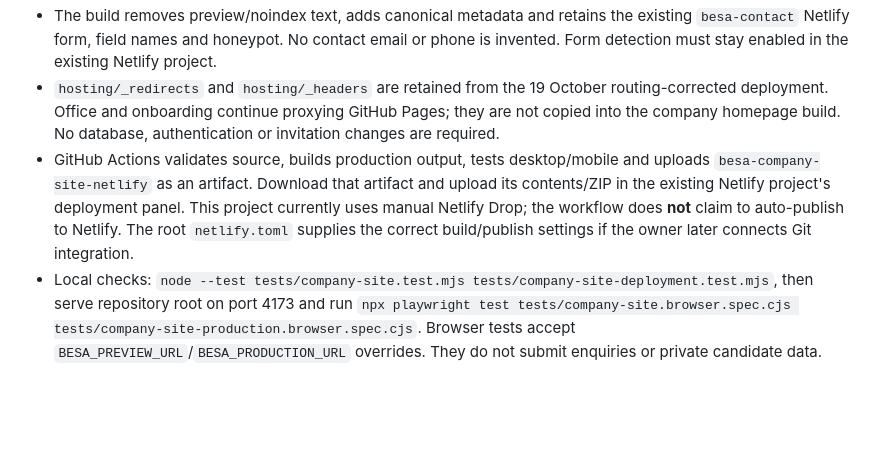
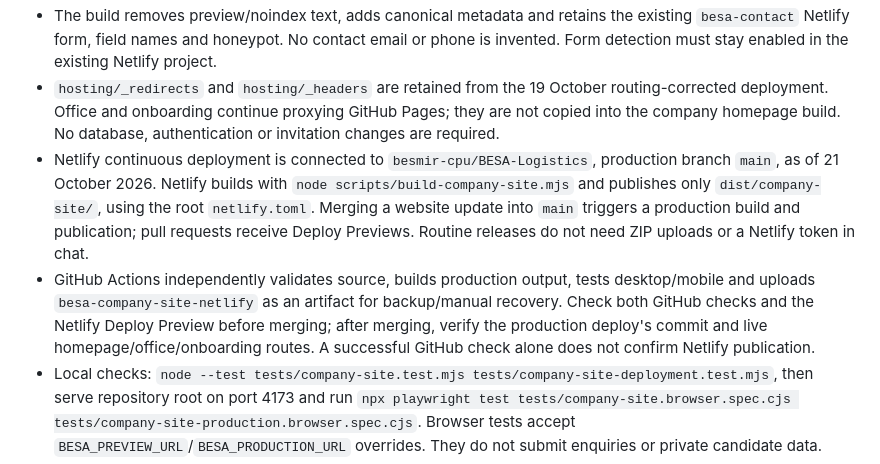
Before and after one commit to besmir-cpu/BESA-Logistics, a Markdown page: company-site/README.md, the part around the change. Rendered like a GitHub page; blank space fills up the shorter version.

Commit message:
Document connected Netlify continuous deployment (#10)

```diff
--- a/company-site/README.md
+++ b/company-site/README.md
@@ -10,7 +10,8 @@ This directory is now the source for the production final-mile carrier website a
 - Build: `node scripts/build-company-site.mjs` from repository root. Deploy **only `dist/company-site/`** to existing Netlify project `besalogistics`, ID `d9c0090b-3b1a-4e17-9468-4b617892d17e`.
 - The build removes preview/noindex text, adds canonical metadata and retains the existing `besa-contact` Netlify form, field names and honeypot. No contact email or phone is invented. Form detection must stay enabled in the existing Netlify project.
 - `hosting/_redirects` and `hosting/_headers` are retained from the 19 October routing-corrected deployment. Office and onboarding continue proxying GitHub Pages; they are not copied into the company homepage build. No database, authentication or invitation changes are required.
-- GitHub Actions validates source, builds production output, tests desktop/mobile and uploads `besa-company-site-netlify` as an artifact. Download that artifact and upload its contents/ZIP in the existing Netlify project's deployment panel. This project currently uses manual Netlify Drop; the workflow does **not** claim to auto-publish to Netlify. The root `netlify.toml` supplies the correct build/publish settings if the owner later connects Git integration.
+- Netlify continuous deployment is connected to `besmir-cpu/BESA-Logistics`, production branch `main`, as of 21 October 2026. Netlify builds with `node scripts/build-company-site.mjs` and publishes only `dist/company-site/`, using the root `netlify.toml`. Merging a website update into `main` triggers a production build and publication; pull requests receive Deploy Previews. Routine releases do not need ZIP uploads or a Netlify token in chat.
+- GitHub Actions independently validates source, builds production output, tests desktop/mobile and uploads `besa-company-site-netlify` as an artifact for backup/manual recovery. Check both GitHub checks and the Netlify Deploy Preview before merging; after merging, verify the production deploy's commit and live homepage/office/onboarding routes. A successful GitHub check alone does not confirm Netlify publication.
 - Local checks: `node --test tests/company-site.test.mjs tests/company-site-deployment.test.mjs`, then serve repository root on port 4173 and run `npx playwright test tests/company-site.browser.spec.cjs tests/company-site-production.browser.spec.cjs`. Browser tests accept `BESA_PREVIEW_URL`/`BESA_PRODUCTION_URL` overrides. They do not submit enquiries or private candidate data.
 - Rollback: republish previous Netlify production deploy `6ad5cd5580dd83a6f78f2562`. Keep DNS and email records intact. Do not add a CNAME to the operations repository: **Do not do that.**
 
```
